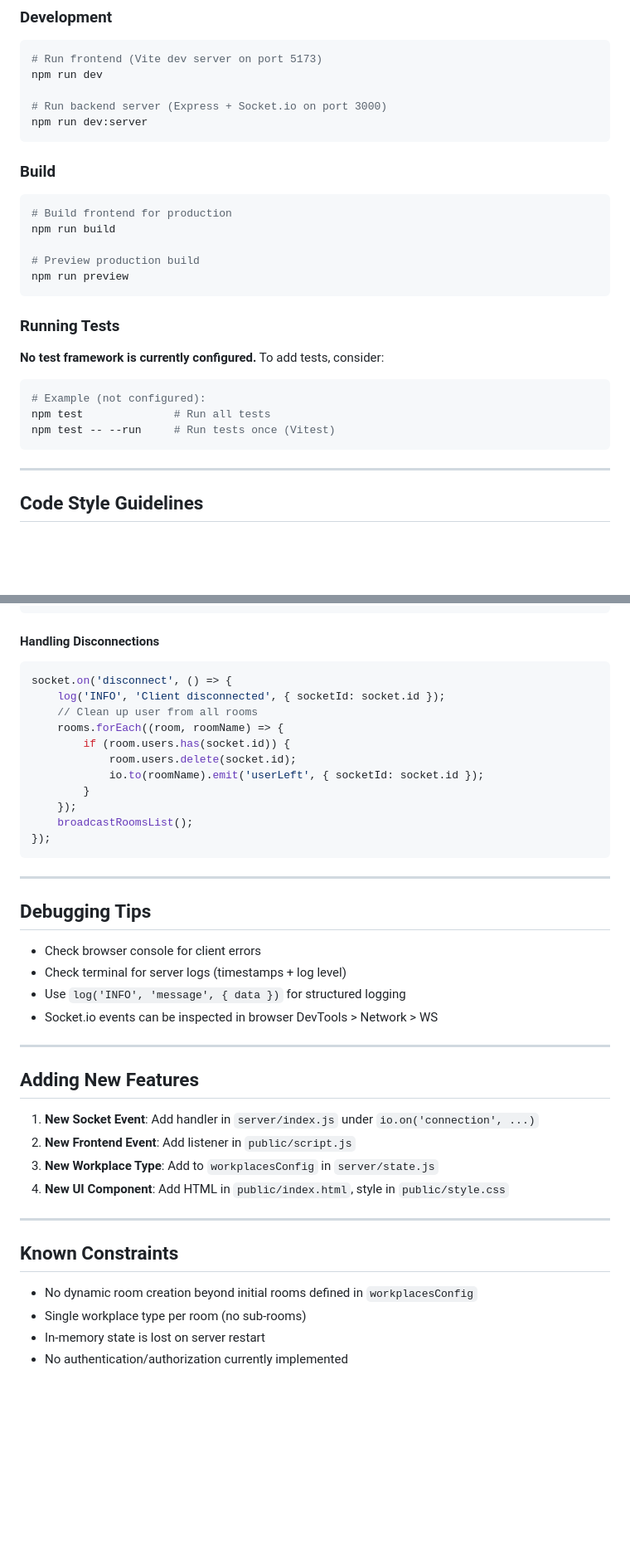
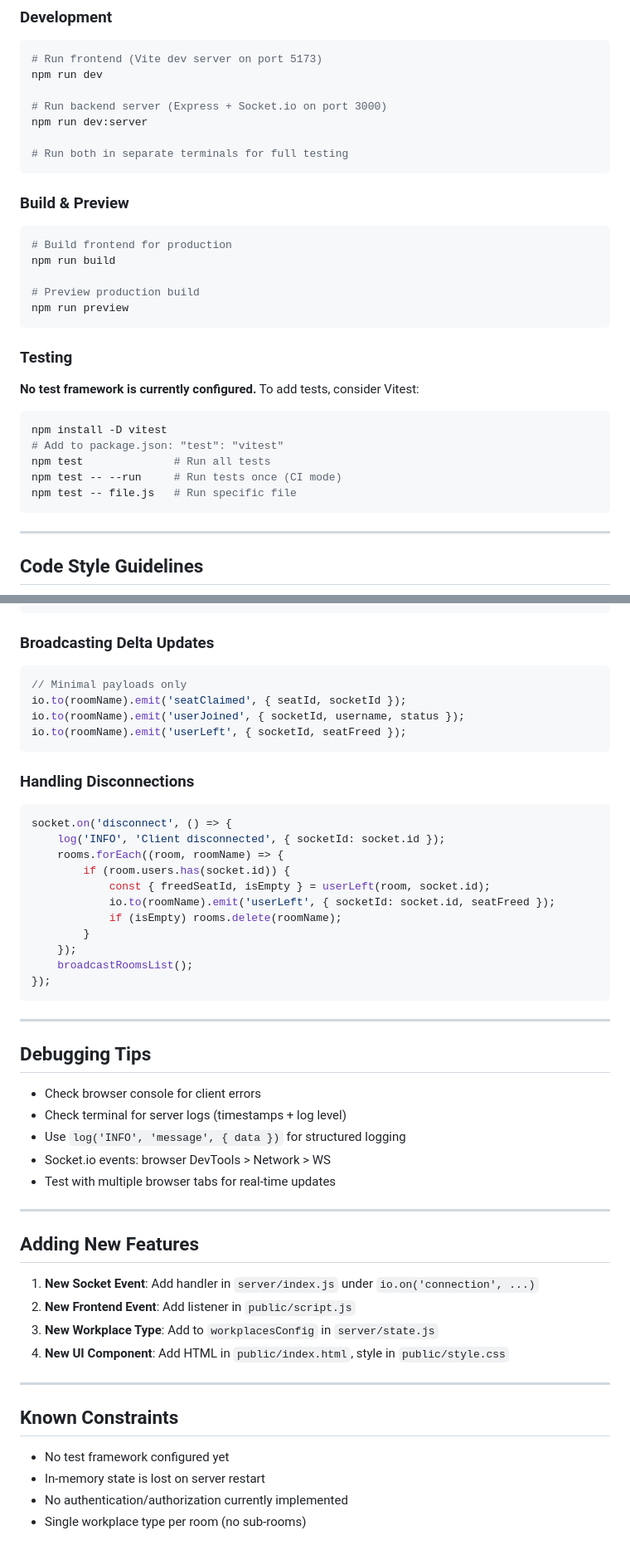
Before and after one commit to RenDev00/cuppa, a Markdown page: AGENTS.md, 2 parts joined by grey strips. Shown at 83% size. Rendered like a GitHub page; blank space fills up the shorter version.

````diff
--- a/AGENTS.md
+++ b/AGENTS.md
@@ -20,9 +20,11 @@ npm run dev
 
 # Run backend server (Express + Socket.io on port 3000)
 npm run dev:server
+
+# Run both in separate terminals for full testing
 ```
 
-### Build
+### Build & Preview
 ```bash
 # Build frontend for production
 npm run build
@@ -31,12 +33,14 @@ npm run build
 npm run preview
 ```
 
-### Running Tests
-**No test framework is currently configured.** To add tests, consider:
+### Testing
+**No test framework is currently configured.** To add tests, consider Vitest:
 ```bash
-# Example (not configured):
+npm install -D vitest
+# Add to package.json: "test": "vitest"
 npm test              # Run all tests
-npm test -- --run     # Run tests once (Vitest)
+npm test -- --run     # Run tests once (CI mode)
+npm test -- file.js   # Run specific file
 ```
 
 ---
@@ -159,15 +230,23 @@ const broadcastRoomsList = () => {
 };
 ```
 
-#### Handling Disconnections
+### Broadcasting Delta Updates
+```javascript
+// Minimal payloads only
+io.to(roomName).emit('seatClaimed', { seatId, socketId });
+io.to(roomName).emit('userJoined', { socketId, username, status });
+io.to(roomName).emit('userLeft', { socketId, seatFreed });
+```
+
+### Handling Disconnections
 ```javascript
 socket.on('disconnect', () => {
     log('INFO', 'Client disconnected', { socketId: socket.id });
-    // Clean up user from all rooms
     rooms.forEach((room, roomName) => {
         if (room.users.has(socket.id)) {
-            room.users.delete(socket.id);
-            io.to(roomName).emit('userLeft', { socketId: socket.id });
+            const { freedSeatId, isEmpty } = userLeft(room, socket.id);
+            io.to(roomName).emit('userLeft', { socketId: socket.id, seatFreed });
+            if (isEmpty) rooms.delete(roomName);
         }
     });
     broadcastRoomsList();
@@ -181,7 +260,8 @@ socket.on('disconnect', () => {
 - Check browser console for client errors
 - Check terminal for server logs (timestamps + log level)
 - Use `log('INFO', 'message', { data })` for structured logging
-- Socket.io events can be inspected in browser DevTools > Network > WS
+- Socket.io events: browser DevTools > Network > WS
+- Test with multiple browser tabs for real-time updates
 
 ---
 
@@ -196,7 +276,7 @@ socket.on('disconnect', () => {
 
 ## Known Constraints
 
-- No dynamic room creation beyond initial rooms defined in `workplacesConfig`
-- Single workplace type per room (no sub-rooms)
+- No test framework configured yet
 - In-memory state is lost on server restart
 - No authentication/authorization currently implemented
+- Single workplace type per room (no sub-rooms)
````
Also changed, not shown: other parts of AGENTS.md (+90 -23 lines).
